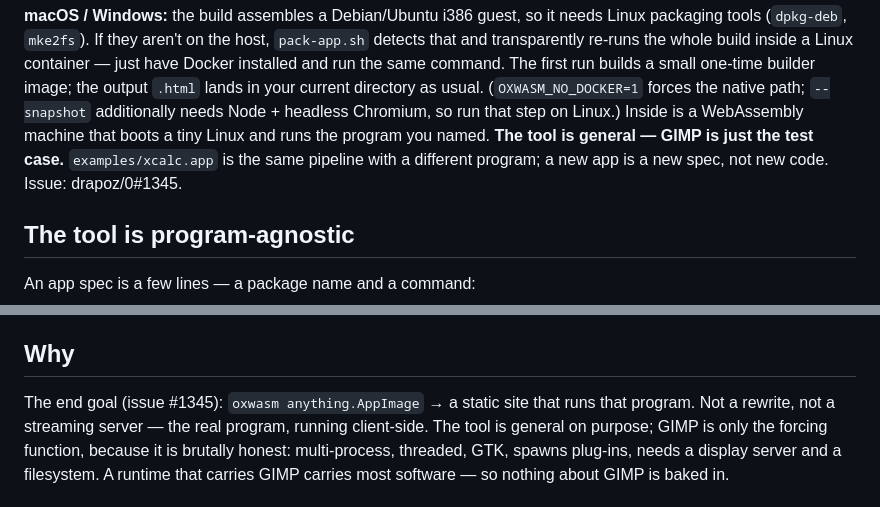
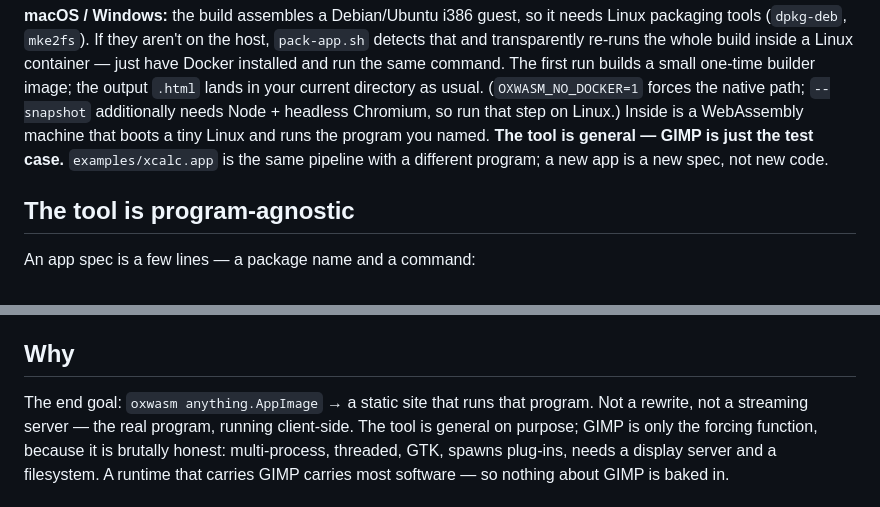
Before and after one commit to RohanAdwankar/oxwasm, a Markdown page: README.md, 2 parts joined by grey strips. Drawn GitHub-style.

Commit message:
README: drop the two references to the tracker this grew in
The project ships as its own repository, where a bare issue number points
at whatever unrelated issue happens to have that number and an owner/repo
reference points somewhere the reader cannot follow. Neither line said
anything the surrounding prose does not.

```diff
--- a/README.md
+++ b/README.md
@@ -23,7 +23,7 @@ forces the native path; `--snapshot` additionally needs Node + headless
 Chromium, so run that step on Linux.) Inside is a WebAssembly machine that boots a tiny
 Linux and runs the program you named. **The tool is general — GIMP is just
 the test case.** `examples/xcalc.app` is the same pipeline with a different
-program; a new app is a new spec, not new code. Issue: drapoz/0#1345.
+program; a new app is a new spec, not new code.
 
 ## The tool is program-agnostic
 
@@ -85,7 +85,7 @@ oxwasm never patches the software it packages.
 
 ## Why
 
-The end goal (issue #1345): `oxwasm anything.AppImage` → a static site that
+The end goal: `oxwasm anything.AppImage` → a static site that
 runs that program. Not a rewrite, not a streaming server — the real program,
 running client-side. The tool is general on purpose; GIMP is only the
 forcing function, because it is brutally honest: multi-process, threaded,
```
